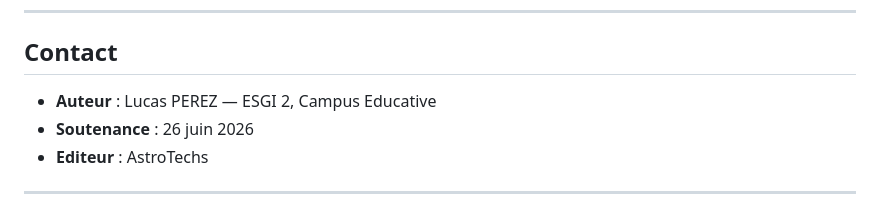
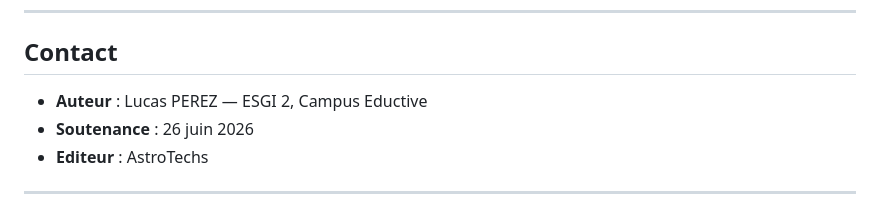
Before and after one commit to AstroTechsRepo/Galaxis-POC, a Markdown page: README.md, the part around the change. Rendered like a GitHub page.

```diff
--- a/README.md
+++ b/README.md
@@ -143,7 +143,7 @@ make lint    # Pint + ESLint + Prettier
 
 ## Contact
 
-- **Auteur** : Lucas PEREZ — ESGI 2, Campus Educative
+- **Auteur** : Lucas PEREZ — ESGI 2, Campus Eductive
 - **Soutenance** : 26 juin 2026
 - **Editeur** : AstroTechs
 
```
